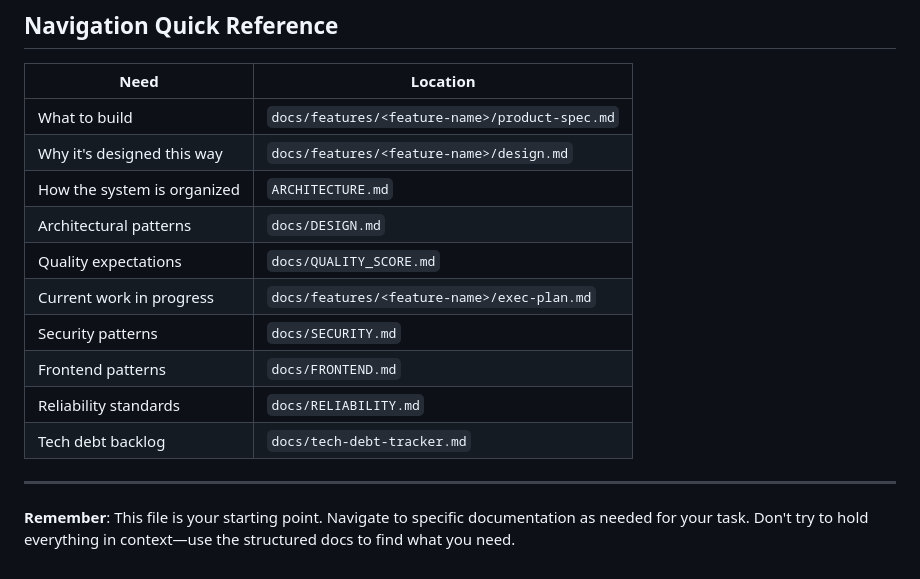
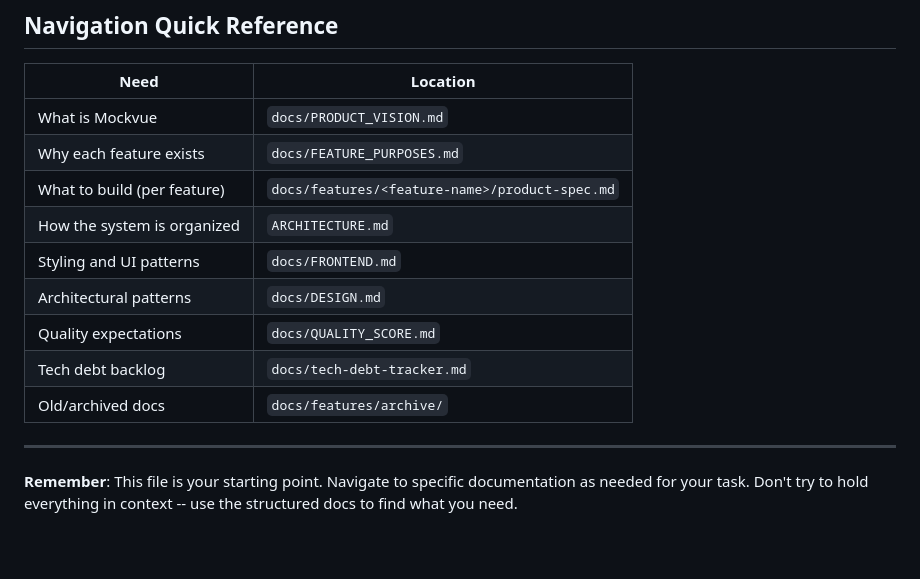
Before and after one commit to williamw04/Mockvue, a Markdown page: AGENTS.md, the part around one of its changes. GitHub-like rendering.

```diff
--- a/AGENTS.md
+++ b/AGENTS.md
@@ -131,17 +117,16 @@ Electron Services
 
 | Need | Location |
 |------|----------|
-| What to build | `docs/features/<feature-name>/product-spec.md` |
-| Why it's designed this way | `docs/features/<feature-name>/design.md` |
+| What is Mockvue | `docs/PRODUCT_VISION.md` |
+| Why each feature exists | `docs/FEATURE_PURPOSES.md` |
+| What to build (per feature) | `docs/features/<feature-name>/product-spec.md` |
 | How the system is organized | `ARCHITECTURE.md` |
+| Styling and UI patterns | `docs/FRONTEND.md` |
 | Architectural patterns | `docs/DESIGN.md` |
 | Quality expectations | `docs/QUALITY_SCORE.md` |
-| Current work in progress | `docs/features/<feature-name>/exec-plan.md` |
-| Security patterns | `docs/SECURITY.md` |
-| Frontend patterns | `docs/FRONTEND.md` |
-| Reliability standards | `docs/RELIABILITY.md` |
 | Tech debt backlog | `docs/tech-debt-tracker.md` |
+| Old/archived docs | `docs/features/archive/` |
 
 ---
 
-**Remember**: This file is your starting point. Navigate to specific documentation as needed for your task. Don't try to hold everything in context—use the structured docs to find what you need.
+**Remember**: This file is your starting point. Navigate to specific documentation as needed for your task. Don't try to hold everything in context -- use the structured docs to find what you need.
```
Also changed, not shown: other parts of AGENTS.md (+54 -68 lines).
